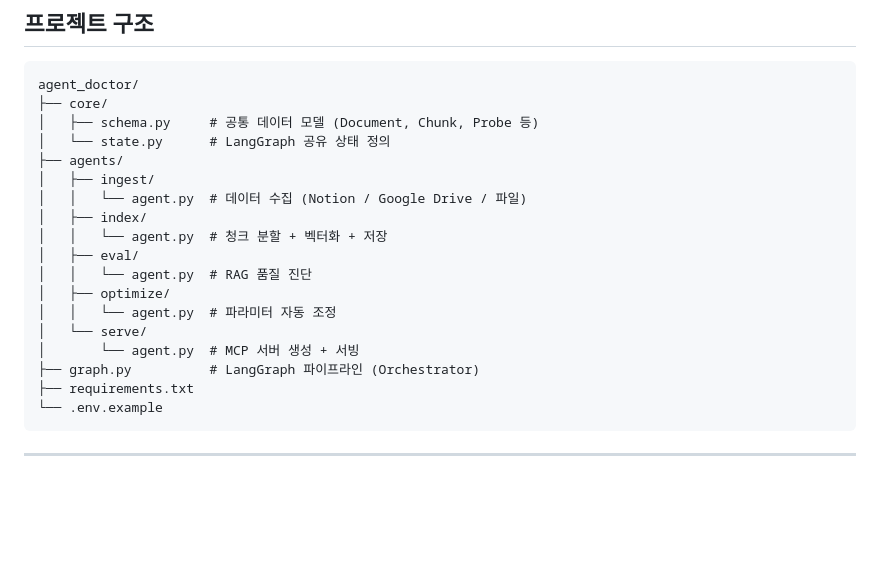
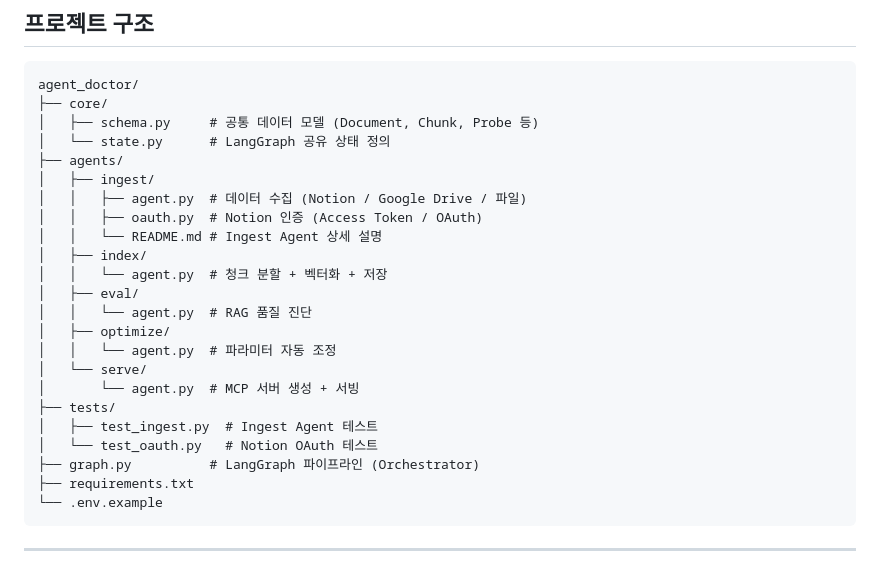
Before and after one commit to Metabuild-SKKU/agent-doctor, a Markdown page: README.md, the part around the change. Drawn GitHub-style; blank space fills up the shorter version.

Commit message:
docs: 프로젝트 구조 업데이트 (tests/, ingest README 반영)

```diff
--- a/README.md
+++ b/README.md
@@ -49,7 +49,9 @@ agent_doctor/
 │   └── state.py      # LangGraph 공유 상태 정의
 ├── agents/
 │   ├── ingest/
-│   │   └── agent.py  # 데이터 수집 (Notion / Google Drive / 파일)
+│   │   ├── agent.py  # 데이터 수집 (Notion / Google Drive / 파일)
+│   │   ├── oauth.py  # Notion 인증 (Access Token / OAuth)
+│   │   └── README.md # Ingest Agent 상세 설명
 │   ├── index/
 │   │   └── agent.py  # 청크 분할 + 벡터화 + 저장
 │   ├── eval/
@@ -58,6 +60,9 @@ agent_doctor/
 │   │   └── agent.py  # 파라미터 자동 조정
 │   └── serve/
 │       └── agent.py  # MCP 서버 생성 + 서빙
+├── tests/
+│   ├── test_ingest.py  # Ingest Agent 테스트
+│   └── test_oauth.py   # Notion OAuth 테스트
 ├── graph.py          # LangGraph 파이프라인 (Orchestrator)
 ├── requirements.txt
 └── .env.example
```
